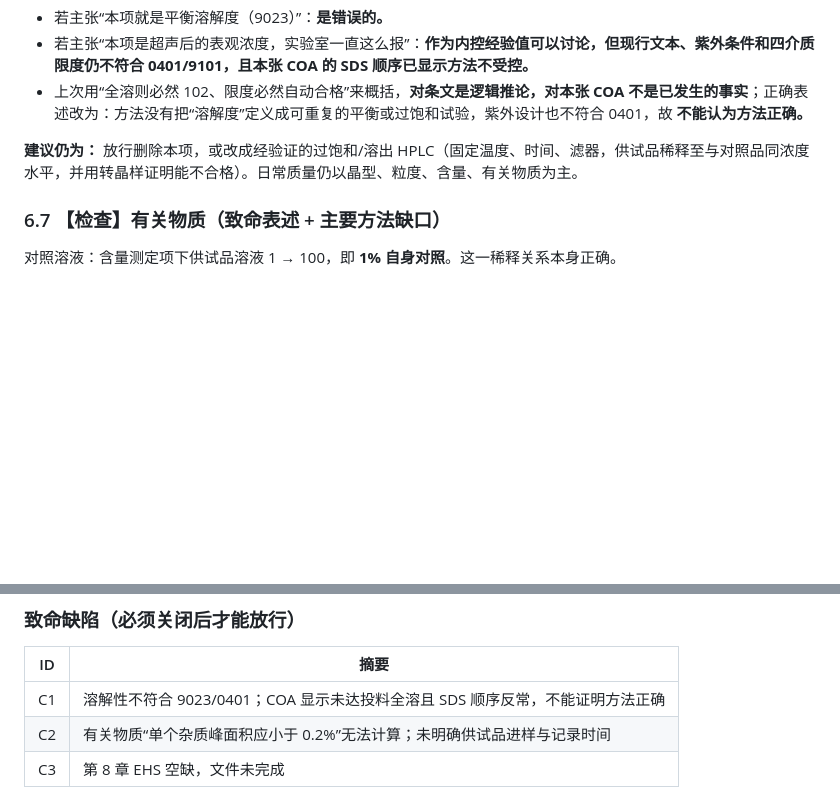
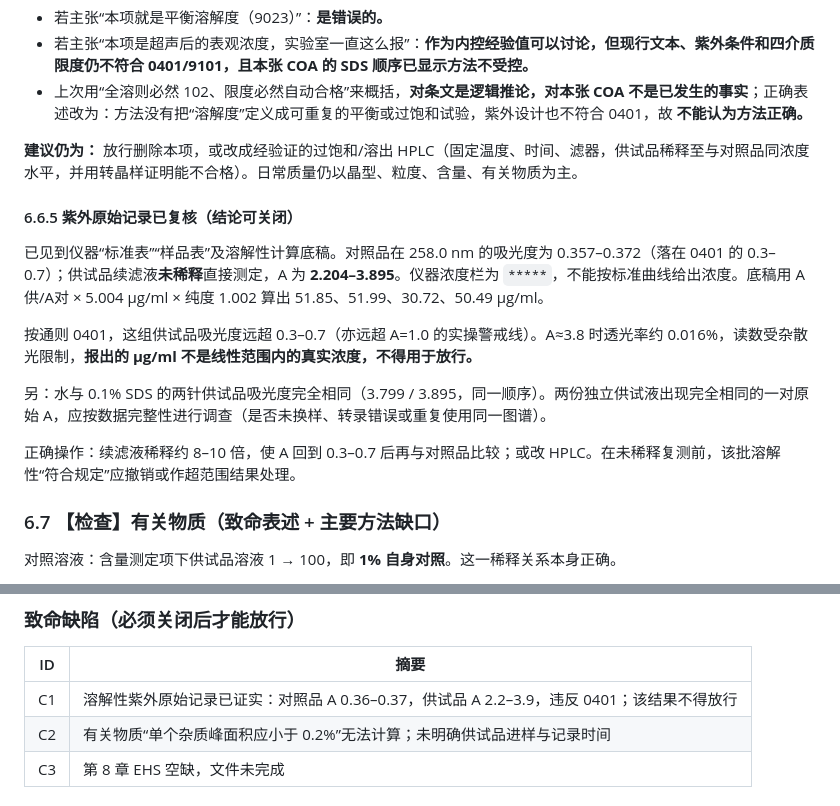
Before and after one commit to lyan29832-cmyk/HUANGQIUXIA, a Markdown page: CS固体分散体质量标准_审核报告.md, 2 parts joined by grey strips. Rendered like a GitHub page; blank space fills up the shorter version.

Commit message:
Close solubility finding with UV raw absorbance records
Sample A at 258 nm is 2.2–3.9 versus reference 0.36–0.37, outside
ChP 0401. Water and 0.1% SDS share identical sample absorbances.

Co-authored-by: lyan29832-cmyk <lyan29832-cmyk@users.noreply.github.com>

```diff
--- a/CS固体分散体质量标准_审核报告.md
+++ b/CS固体分散体质量标准_审核报告.md
@@ -237,6 +237,16 @@ ICH Q6A：规格项目必须能反映安全和工艺控制需要； discriminabi
 
 **建议仍为：** 放行删除本项，或改成经验证的过饱和/溶出 HPLC（固定温度、时间、滤器，供试品稀释至与对照品同浓度水平，并用转晶样证明能不合格）。日常质量仍以晶型、粒度、含量、有关物质为主。
 
+#### 6.6.5 紫外原始记录已复核（结论可关闭）
+
+已见到仪器“标准表”“样品表”及溶解性计算底稿。对照品在 258.0 nm 的吸光度为 0.357–0.372（落在 0401 的 0.3–0.7）；供试品续滤液**未稀释**直接测定，A 为 **2.204–3.895**。仪器浓度栏为 `*****`，不能按标准曲线给出浓度。底稿用 A供/A对 × 5.004 μg/ml × 纯度 1.002 算出 51.85、51.99、30.72、50.49 μg/ml。
+
+按通则 0401，这组供试品吸光度远超 0.3–0.7（亦远超 A=1.0 的实操警戒线）。A≈3.8 时透光率约 0.016%，读数受杂散光限制，**报出的 μg/ml 不是线性范围内的真实浓度，不得用于放行。**
+
+另：水与 0.1% SDS 的两针供试品吸光度完全相同（3.799 / 3.895，同一顺序）。两份独立供试液出现完全相同的一对原始 A，应按数据完整性进行调查（是否未换样、转录错误或重复使用同一图谱）。
+
+正确操作：续滤液稀释约 8–10 倍，使 A 回到 0.3–0.7 后再与对照品比较；或改 HPLC。在未稀释复测前，该批溶解性“符合规定”应撤销或作超范围结果处理。
+
 ### 6.7 【检查】有关物质（致命表述 + 主要方法缺口）
 
 对照溶液：含量测定项下供试品溶液 1 → 100，即 **1% 自身对照**。这一稀释关系本身正确。
@@ -300,7 +310,7 @@ ICH Q6A：规格项目必须能反映安全和工艺控制需要； discriminabi
 
 | ID | 摘要 |
 | --- | --- |
-| C1 | 溶解性不符合 9023/0401；COA 显示未达投料全溶且 SDS 顺序反常，不能证明方法正确 |
+| C1 | 溶解性紫外原始记录已证实：对照品 A 0.36–0.37，供试品 A 2.2–3.9，违反 0401；该结果不得放行 |
 | C2 | 有关物质“单个杂质峰面积应小于 0.2%”无法计算；未明确供试品进样与记录时间 |
 | C3 | 第 8 章 EHS 空缺，文件未完成 |
 
```
